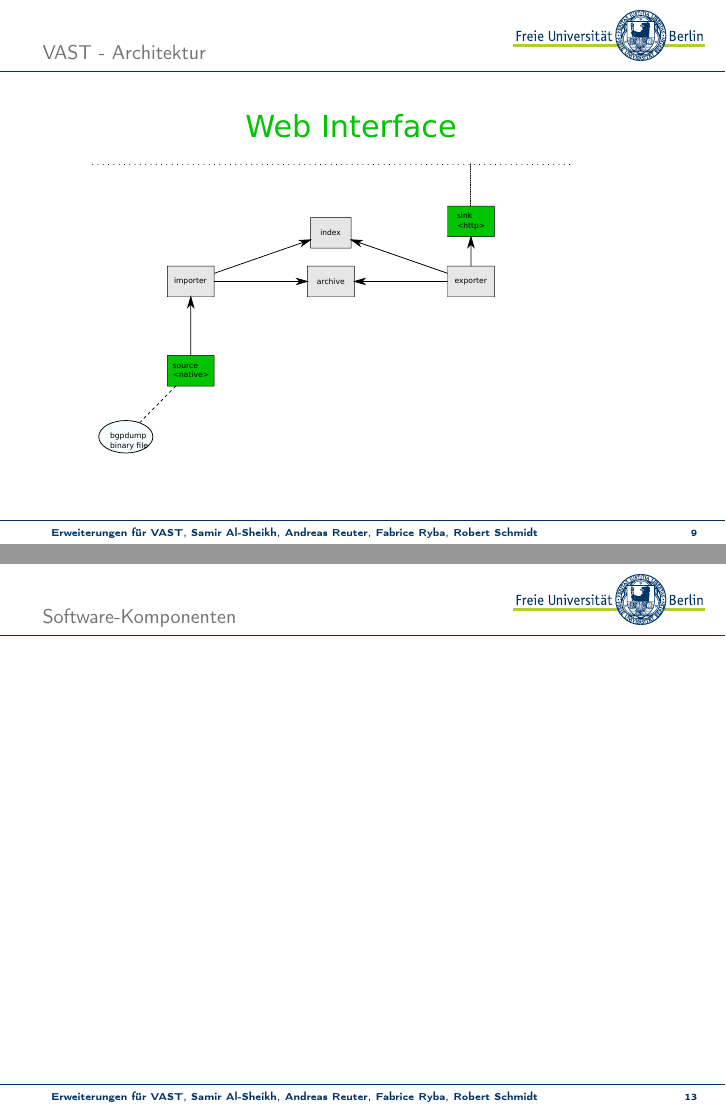
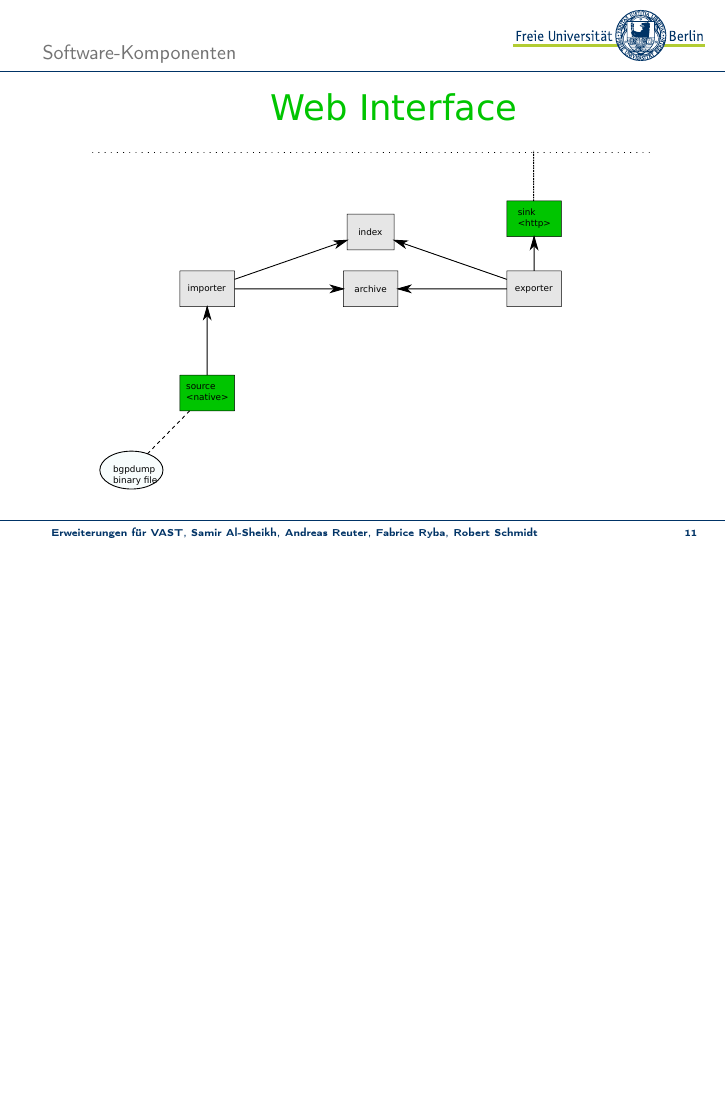
Before and after one commit to swp15/Presentation, LaTeX slides (presentation.tex): pages 9 and 13 of 19 before the commit and page 11 of 17 after it, the two joined at a grey line, the shorter picture padded with empty space. Compiled offline with pdfLaTeX.

Commit message:
move graphics

```diff
--- a/presentation.tex
+++ b/presentation.tex
@@ -92,6 +85,4 @@
-\begin{frame}{VAST - Architektur}{}
-	\begin{center}
-		\includegraphics[width=0.85\textwidth]{res/swp_vast.pdf}
+		\includegraphics[trim=0cm 16cm 3cm 4cm,clip,width=0.85\textwidth]{res/vast.pdf}
 	\end{center}
 \end{frame}
 
@@ -116,7 +107,7 @@
 
 \begin{frame}{Software-Komponenten}{}
 	\begin{center}
-		%\includegraphics[width=1.0\textwidth]{res/vast_architecture.pdf}
+		\includegraphics[trim=0cm 14.5cm 3cm 1cm,clip,width=0.85\textwidth]{res/swp_vast.pdf}
 	\end{center}
 \end{frame}
 
```
Also changed, not shown: presentation.tex (7 more changed lines).
